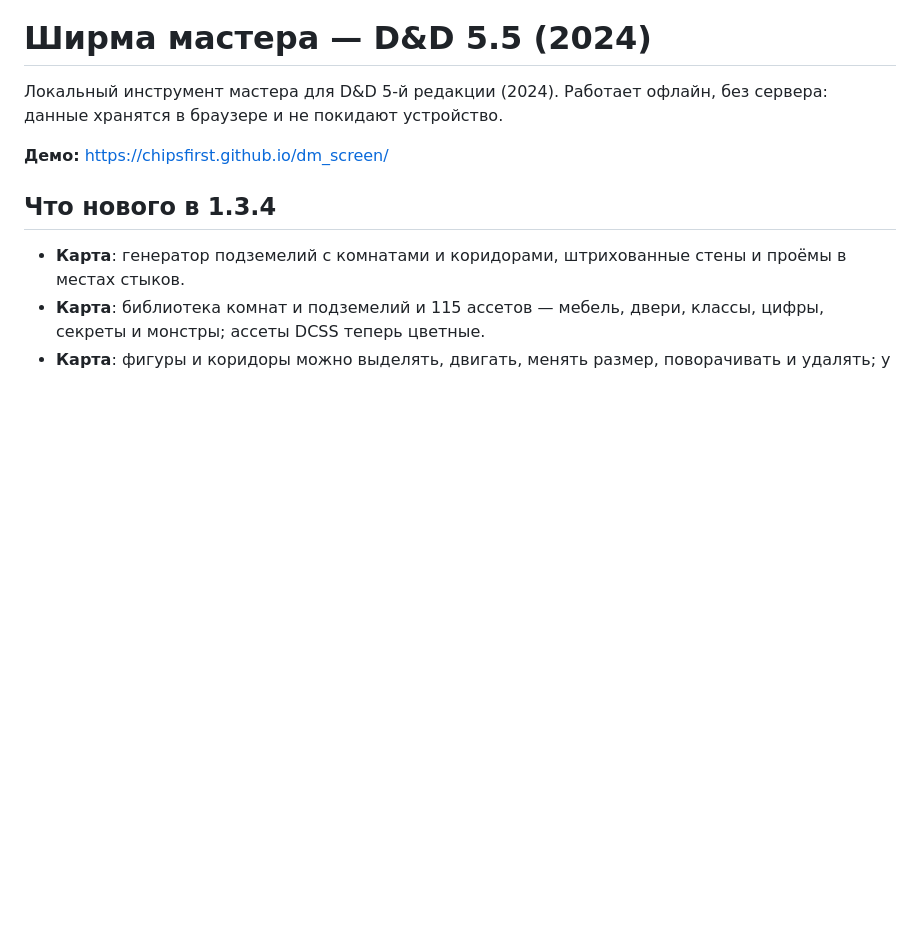
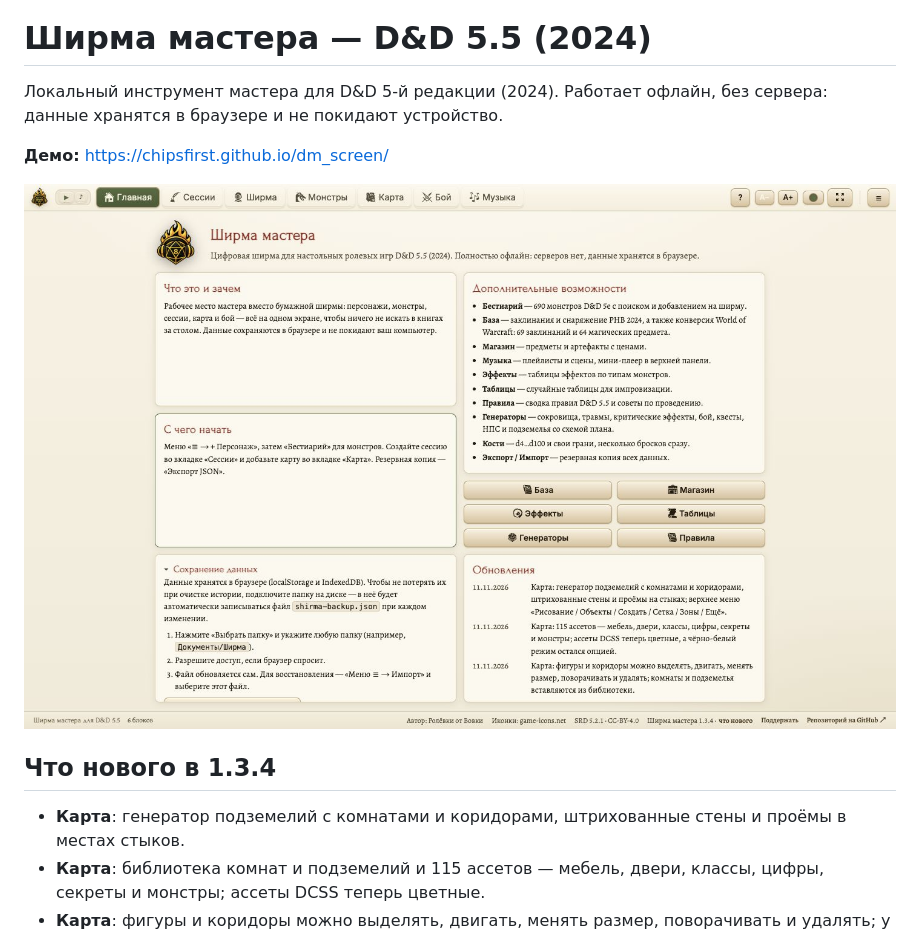
Before and after one commit to chipsfirst/dm_screen, a Markdown page: README.md, the part around the change. GitHub-like rendering; pictures changed too: docs/screenshot-main.jpeg (added); blank space fills up the shorter version.

Commit message:
Добавить скриншот главного экрана в README

```diff
--- a/README.md
+++ b/README.md
@@ -3,6 +3,8 @@
 Локальный инструмент мастера для D&D 5-й редакции (2024). Работает офлайн, без сервера: данные хранятся в браузере и не покидают устройство.
 
 **Демо:** https://chipsfirst.github.io/dm_screen/
+
+![Главный экран ширмы](docs/screenshot-main.jpeg)
 
 ## Что нового в 1.3.4
 
```
